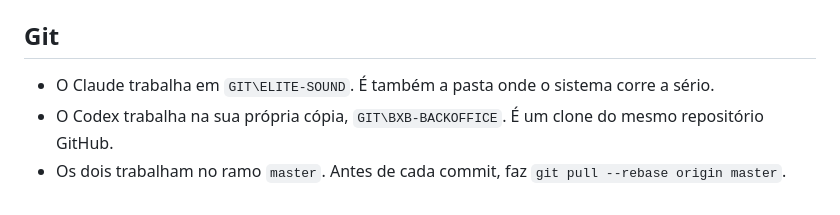
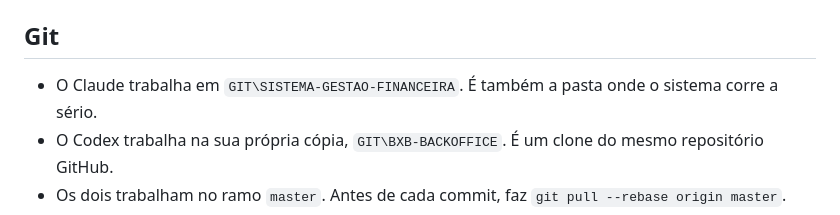
Before and after one commit to bmj15/ELITE-SOUND, a Markdown page: AGENTS.md, the part around the change. GitHub-like rendering.

Commit message:
Repositório e pasta passam a chamar-se SISTEMA-GESTAO-FINANCEIRA
Co-Authored-By: Claude Opus 5.5 <noreply@anthropic.com>

```diff
--- a/AGENTS.md
+++ b/AGENTS.md
@@ -67,7 +67,7 @@ O novo back-office não a usa. O Claude retira-a quando:
 
 ## Git
 
-- O Claude trabalha em `GIT\ELITE-SOUND`. É também a pasta onde o sistema corre a sério.
+- O Claude trabalha em `GIT\SISTEMA-GESTAO-FINANCEIRA`. É também a pasta onde o sistema corre a sério.
 - O Codex trabalha na sua própria cópia, `GIT\BXB-BACKOFFICE`. É um clone do mesmo repositório GitHub.
 - Os dois trabalham no ramo `master`. Antes de cada commit, faz `git pull --rebase origin master`.
 - Junta ao commit **só os teus ficheiros**, por exemplo `git add backoffice gestor`. Nunca uses `git add -A`, `git add .` nem `git commit -a`.
```
Also changed, not shown: SISTEMAS/LEIA-ME.md (+1 -1 lines).
